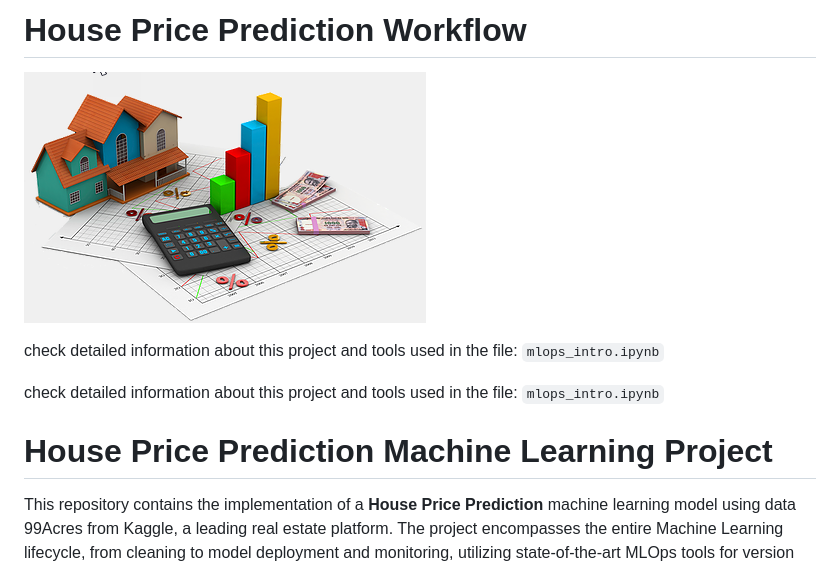
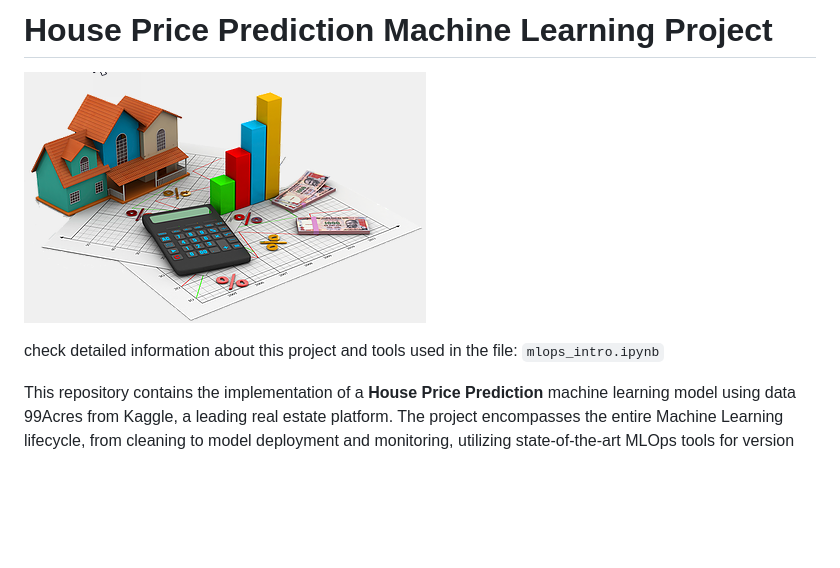
Before and after one commit to iamprashantjain/house_price_prediction_tool, a Markdown page: README.md, the part around the change. GitHub-like rendering; blank space fills up the shorter version.

```diff
--- a/README.md
+++ b/README.md
@@ -1,13 +1,8 @@
-# House Price Prediction Workflow
+# House Price Prediction Machine Learning Project
 
 ![alt text](image.png)
 
 check detailed information about this project and tools used in the file: `mlops_intro.ipynb`
-
-
-check detailed information about this project and tools used in the file: `mlops_intro.ipynb`
-
-# House Price Prediction Machine Learning Project
 
 This repository contains the implementation of a **House Price Prediction** machine learning model using data 99Acres from Kaggle, a leading real estate platform. The project encompasses the entire Machine Learning lifecycle, from cleaning to model deployment and monitoring, utilizing state-of-the-art MLOps tools for version control, pipeline orchestration, and model management.
 
```
